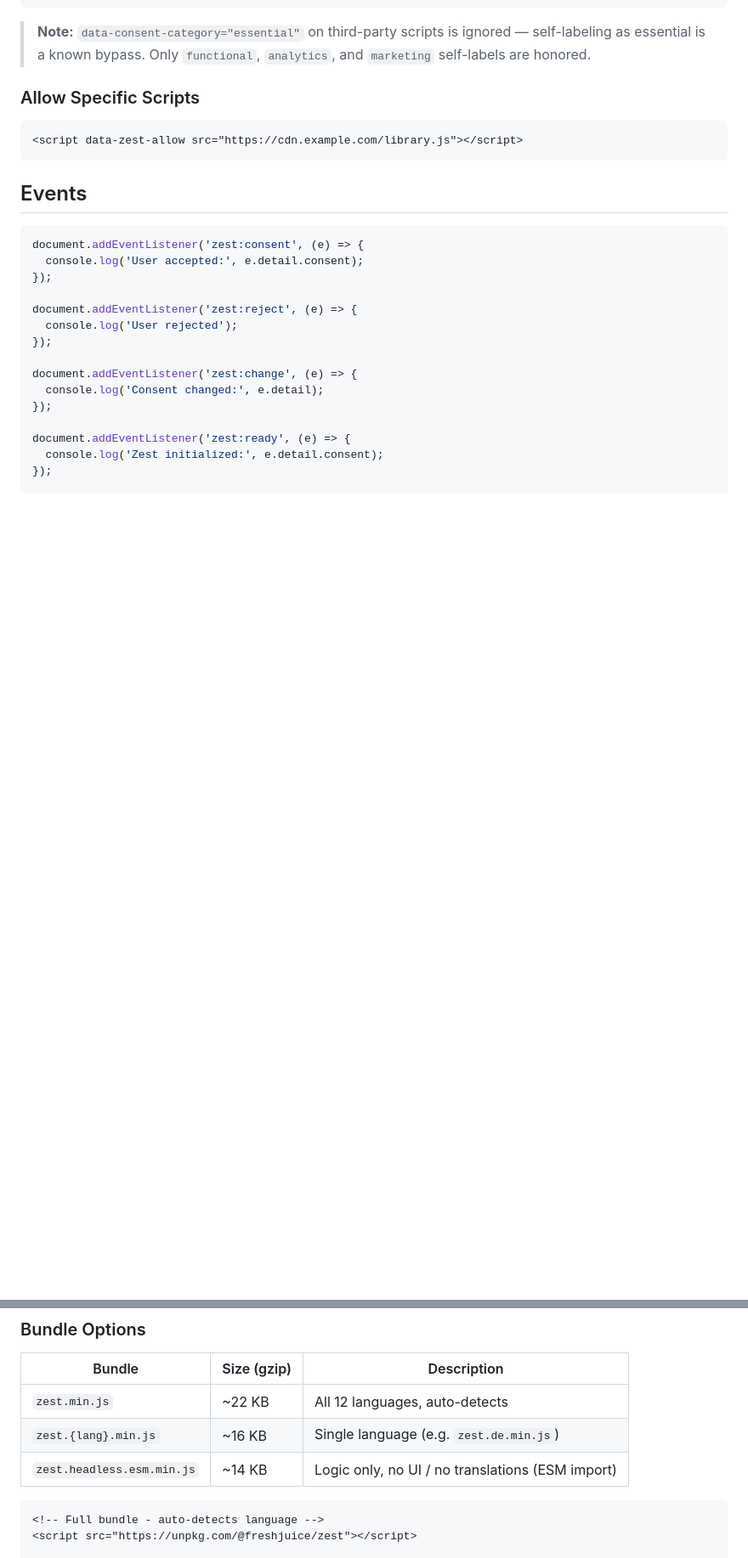
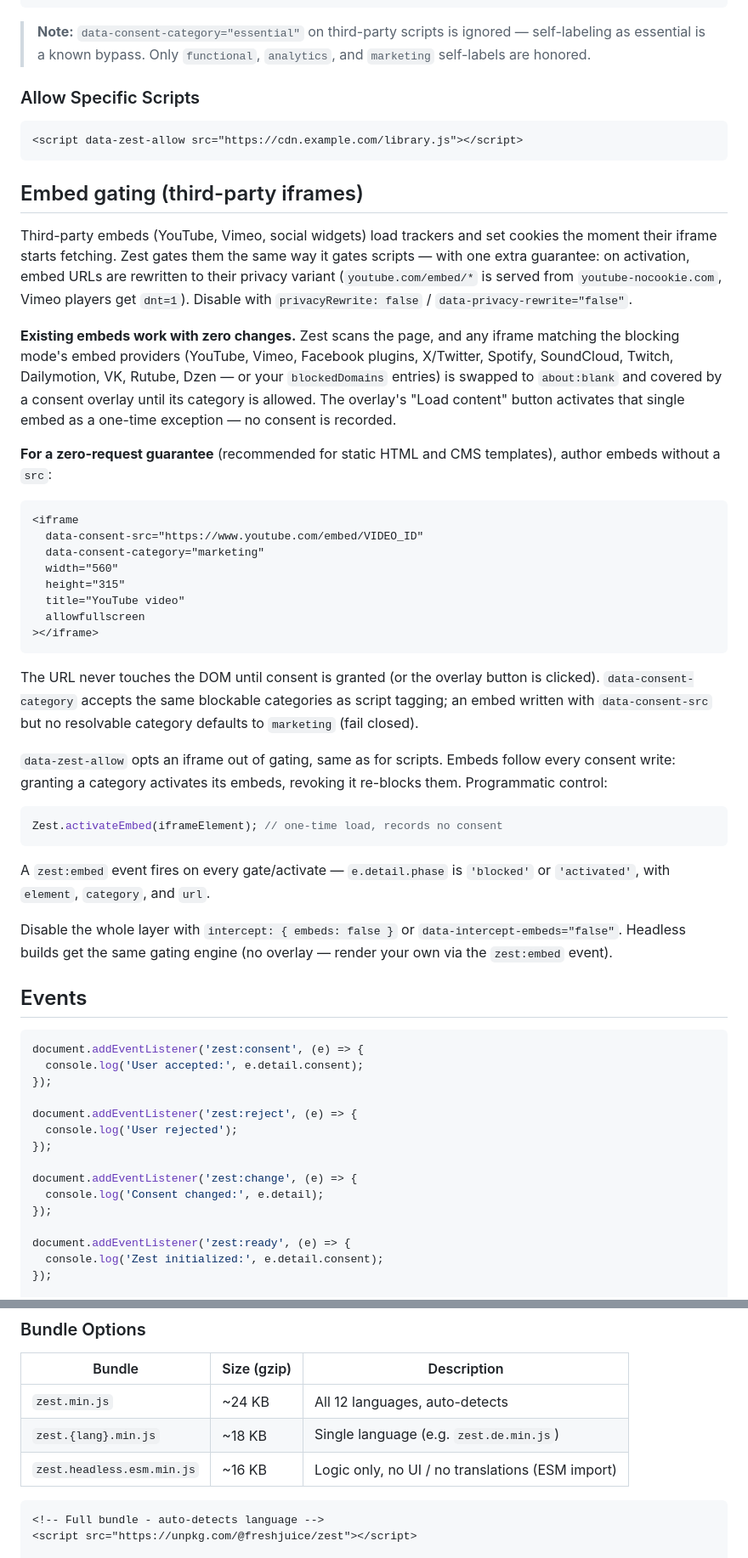
Before and after one commit to freshjuice-dev/zest, a Markdown page: README.md, 2 parts joined by grey strips. Shown at 85% size. Rendered like a GitHub page; blank space fills up the shorter version.

Commit message:
docs: document embed gating and refresh bundle sizes

````diff
--- a/README.md
+++ b/README.md
@@ -451,6 +465,57 @@ window.ZestConfig = {
 <script data-zest-allow src="https://cdn.example.com/library.js"></script>
 ```
 
+## Embed gating (third-party iframes)
+
+Third-party embeds (YouTube, Vimeo, social widgets) load trackers and set
+cookies the moment their iframe starts fetching. Zest gates them the same
+way it gates scripts — with one extra guarantee: on activation, embed URLs
+are rewritten to their privacy variant (`youtube.com/embed/*` is served
+from `youtube-nocookie.com`, Vimeo players get `dnt=1`). Disable with
+`privacyRewrite: false` / `data-privacy-rewrite="false"`.
+
+**Existing embeds work with zero changes.** Zest scans the page, and any
+iframe matching the blocking mode's embed providers (YouTube, Vimeo,
+Facebook plugins, X/Twitter, Spotify, SoundCloud, Twitch, Dailymotion, VK,
+Rutube, Dzen — or your `blockedDomains` entries) is swapped to `about:blank`
+and covered by a consent overlay until its category is allowed. The
+overlay's "Load content" button activates that single embed as a one-time
+exception — no consent is recorded.
+
+**For a zero-request guarantee** (recommended for static HTML and CMS
+templates), author embeds without a `src`:
+
+```html
+<iframe
+  data-consent-src="https://www.youtube.com/embed/VIDEO_ID"
+  data-consent-category="marketing"
+  width="560"
+  height="315"
+  title="YouTube video"
+  allowfullscreen
+></iframe>
+```
+
+The URL never touches the DOM until consent is granted (or the overlay
+button is clicked). `data-consent-category` accepts the same blockable
+categories as script tagging; an embed written with `data-consent-src`
+but no resolvable category defaults to `marketing` (fail closed).
+
+`data-zest-allow` opts an iframe out of gating, same as for scripts.
+Embeds follow every consent write: granting a category activates its
+embeds, revoking it re-blocks them. Programmatic control:
+
+```javascript
+Zest.activateEmbed(iframeElement); // one-time load, records no consent
+```
+
+A `zest:embed` event fires on every gate/activate — `e.detail.phase` is
+`'blocked'` or `'activated'`, with `element`, `category`, and `url`.
+
+Disable the whole layer with `intercept: { embeds: false }` or
+`data-intercept-embeds="false"`. Headless builds get the same gating
+engine (no overlay — render your own via the `zest:embed` event).
+
 ## Events
 
 ```javascript
@@ -527,9 +597,9 @@ Built-in translations with auto-detection.
 
 | Bundle | Size (gzip) | Description |
 |--------|-------------|-------------|
-| `zest.min.js` | ~22 KB | All 12 languages, auto-detects |
-| `zest.{lang}.min.js` | ~16 KB | Single language (e.g. `zest.de.min.js`) |
-| `zest.headless.esm.min.js` | ~14 KB | Logic only, no UI / no translations (ESM import) |
+| `zest.min.js` | ~24 KB | All 12 languages, auto-detects |
+| `zest.{lang}.min.js` | ~18 KB | Single language (e.g. `zest.de.min.js`) |
+| `zest.headless.esm.min.js` | ~16 KB | Logic only, no UI / no translations (ESM import) |
 
 ```html
 <!-- Full bundle - auto-detects language -->
````
Also changed, not shown: other parts of README.md (+24 -5 lines).
